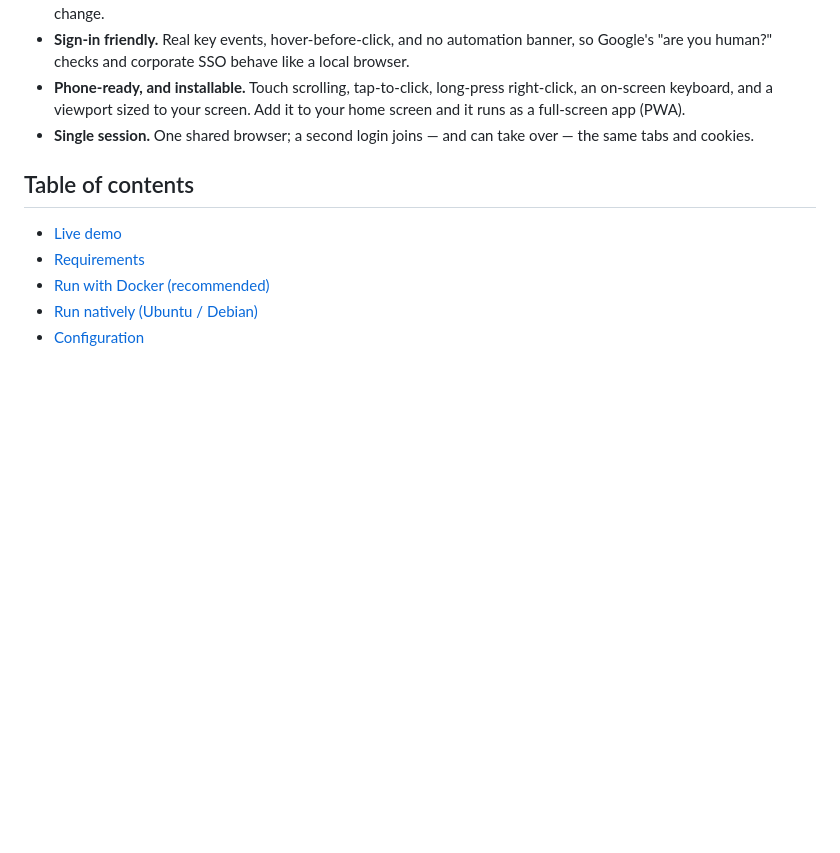
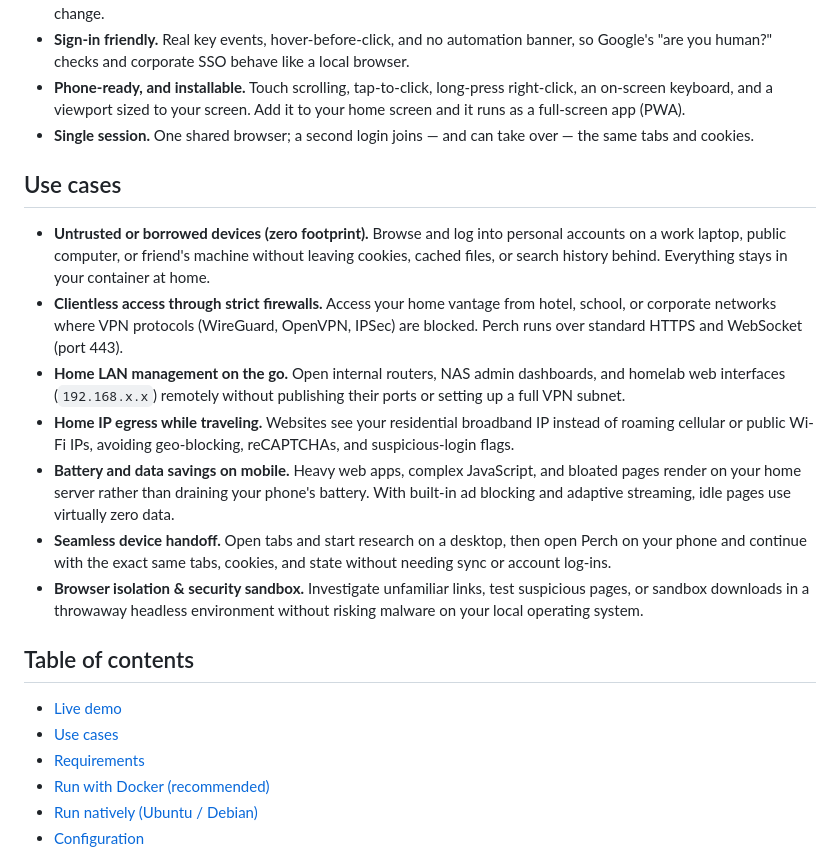
Before and after one commit to dilkuwor/perch-browser, a Markdown page: README.md, the part around the change. GitHub-like rendering; blank space fills up the shorter version.

```diff
--- a/README.md
+++ b/README.md
@@ -33,9 +33,20 @@ A shared, restricted demo: it can only open google.com, and it is reset regularl
 - **Phone-ready, and installable.** Touch scrolling, tap-to-click, long-press right-click, an on-screen keyboard, and a viewport sized to your screen. Add it to your home screen and it runs as a full-screen app (PWA).
 - **Single session.** One shared browser; a second login joins — and can take over — the same tabs and cookies.
 
+## Use cases
+
+- **Untrusted or borrowed devices (zero footprint).** Browse and log into personal accounts on a work laptop, public computer, or friend's machine without leaving cookies, cached files, or search history behind. Everything stays in your container at home.
+- **Clientless access through strict firewalls.** Access your home vantage from hotel, school, or corporate networks where VPN protocols (WireGuard, OpenVPN, IPSec) are blocked. Perch runs over standard HTTPS and WebSocket (port 443).
+- **Home LAN management on the go.** Open internal routers, NAS admin dashboards, and homelab web interfaces (`192.168.x.x`) remotely without publishing their ports or setting up a full VPN subnet.
+- **Home IP egress while traveling.** Websites see your residential broadband IP instead of roaming cellular or public Wi-Fi IPs, avoiding geo-blocking, reCAPTCHAs, and suspicious-login flags.
+- **Battery and data savings on mobile.** Heavy web apps, complex JavaScript, and bloated pages render on your home server rather than draining your phone's battery. With built-in ad blocking and adaptive streaming, idle pages use virtually zero data.
+- **Seamless device handoff.** Open tabs and start research on a desktop, then open Perch on your phone and continue with the exact same tabs, cookies, and state without needing sync or account log-ins.
+- **Browser isolation & security sandbox.** Investigate unfamiliar links, test suspicious pages, or sandbox downloads in a throwaway headless environment without risking malware on your local operating system.
+
 ## Table of contents
 
 - [Live demo](#live-demo)
+- [Use cases](#use-cases)
 - [Requirements](#requirements)
 - [Run with Docker (recommended)](#run-with-docker-recommended)
 - [Run natively (Ubuntu / Debian)](#run-natively-ubuntu--debian)
```
